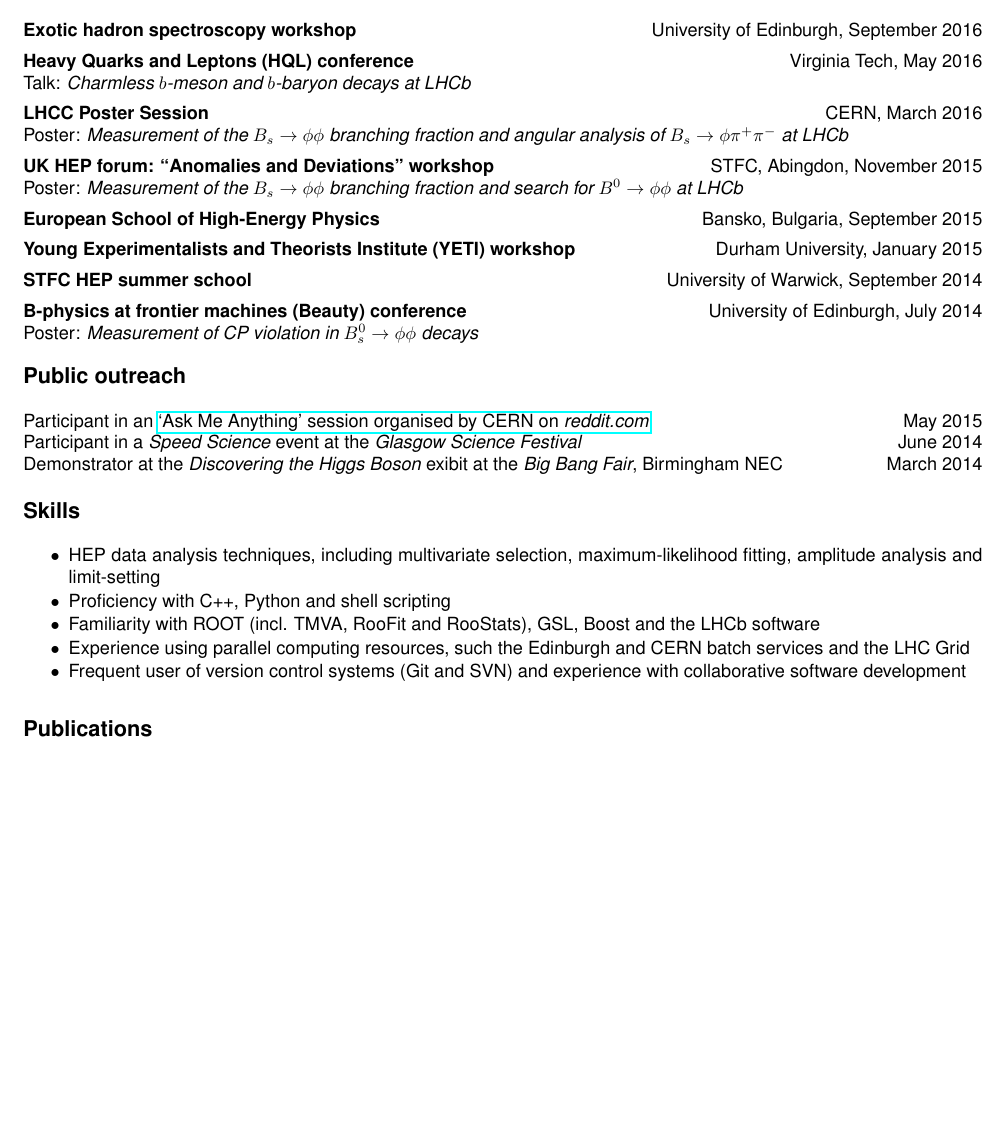
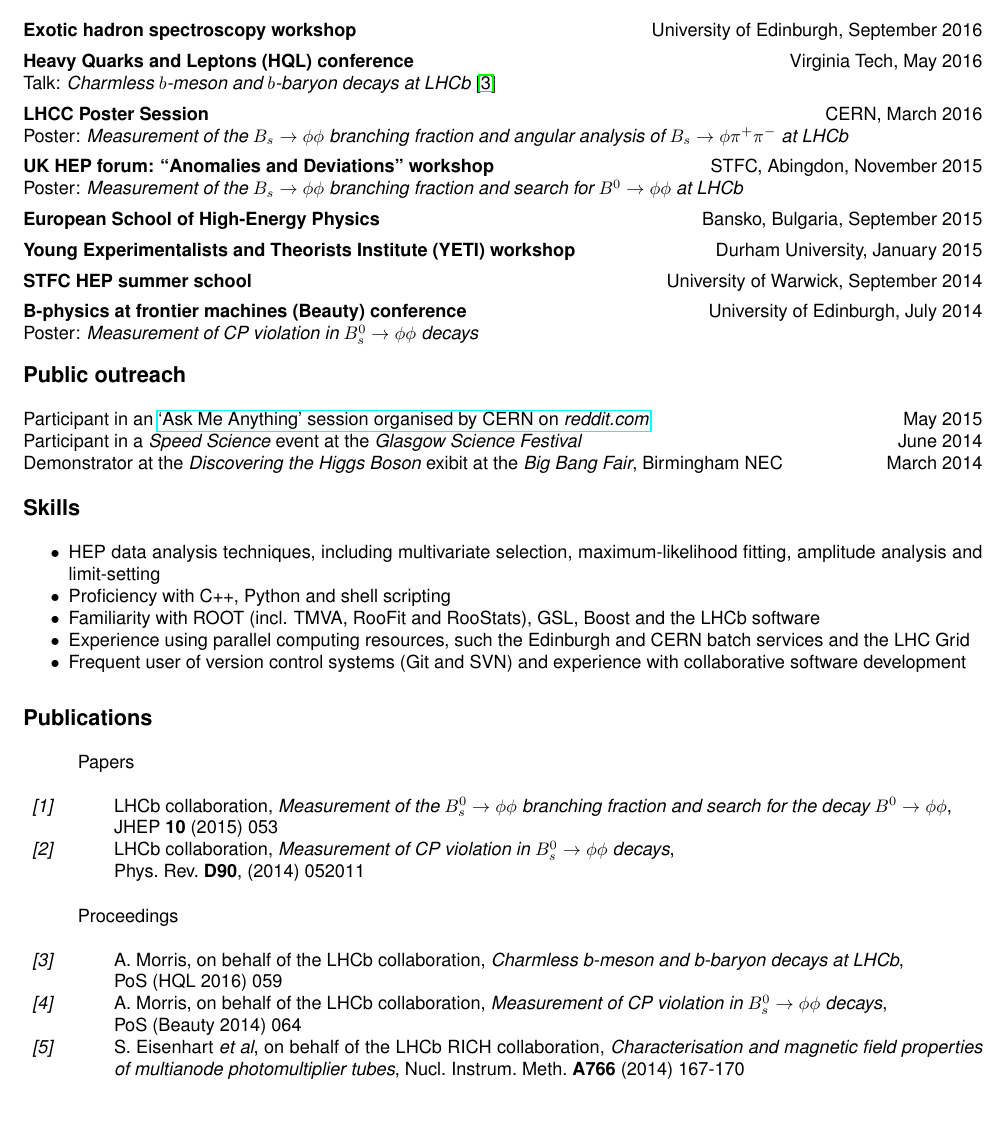
Before and after one commit to abmorris/cv, a LaTeX CV (cv.tex): part of page 2 of 2, cut so that both start at the same text. Compiled offline with pdfLaTeX.

Commit message:
publications

```diff
--- a/cv.tex
+++ b/cv.tex
@@ -1,4 +1,4 @@
-\documentclass{simplecv}
+\documentclass[contbibnum]{simplecv}
 \usepackage{geometry}
 \usepackage{hyperref}
 \geometry{
@@ -19,6 +19,7 @@
 \subsectionfont{\fontfamily{\typeface}\selectfont}
 \topiclabelfont{\it\fontfamily{\typeface}\selectfont}
 \topictitlefont{\fontfamily{\typeface}\selectfont}
+\renewcommand{\topicmargin}{8em}
 \setlength{\parindent}{0cm}
 \begin{document}
 	\maketitle\vspace{-2em}
@@ -68,7 +71,7 @@
 	\dateditem{Performance of MaPMTs in magnetic fields for the RICH upgrade}{2013 --- 2014}\\[-3em]
 	\section{Schools, workshops and conferences}
 	\topictitle{Exotic hadron spectroscopy workshop}{}{University of Edinburgh, September 2016}[0.5em]
-	\topictitle{Heavy Quarks and Leptons (HQL) conference}{Talk: \textit{Charmless $b$-meson and $b$-baryon decays at LHCb}}{Virginia Tech, May 2016}\\[0.5em]
+	\topictitle{Heavy Quarks and Leptons (HQL) conference}{Talk: \textit{Charmless $b$-meson and $b$-baryon decays at LHCb}~\cite{HQL}}{Virginia Tech, May 2016}\\[0.5em]
 	\topictitle{LHCC Poster Session}{Poster: \textit{Measurement of the $B_s \to \phi \phi$ branching fraction and angular analysis of $B_s \to \phi \pi^{+} \pi^{-}$ at LHCb}}{CERN, March 2016}\\[0.5em]
 	\topictitle{UK HEP forum: ``Anomalies and Deviations'' workshop}{Poster: \textit{Measurement of the $B_s \to \phi \phi$ branching fraction and search for $B^0 \to \phi \phi$ at LHCb}}{STFC, Abingdon, November 2015}\\[0.5em]
 	\topictitle{European School of High-Energy Physics}{}{Bansko, Bulgaria, September 2015}[0.5em]
@@ -89,4 +92,19 @@
 		\item Frequent user of version control systems (Git and SVN) and experience with collaborative software development
 	\end{itemize}
 	\section{Publications}
+	\renewcommand{\topicmargin}{5em}
+	\subsection{Papers}
+	\begin{thebibliography}{1}
+		\itemsep-0.3em
+		\bibitem{phiphiBF}LHCb collaboration, \textit{Measurement of the $B^0_s \to \phi\phi$ branching fraction and search for the decay $B^0 \to \phi \phi$},\\ JHEP \textbf{10} (2015) 053
+		\bibitem{phiphiCPV}LHCb collaboration, \textit{Measurement of CP violation in $B^0_s \to \phi\phi$ decays},\\ Phys. Rev. \textbf{D90}, (2014) 052011
+	\end{thebibliography}
+	\vspace{-1em}
+	\subsection{Proceedings}
+	\begin{thebibliography}{2}
+		\itemsep-0.3em
+		\bibitem{HQL}A. Morris, on behalf of the LHCb collaboration, \textit{Charmless b-meson and b-baryon decays at LHCb},\\ PoS (HQL 2016) 059
+		\bibitem{phiphiCPV}A. Morris, on behalf of the LHCb collaboration, \textit{Measurement of CP violation in $B^0_s \to \phi\phi$ decays},\\ PoS (Beauty 2014) 064
+		\bibitem{mapmt}S. Eisenhart \textit{et al}, on behalf of the LHCb RICH collaboration, \textit{Characterisation and magnetic field properties of multianode photomultiplier tubes}, Nucl. Instrum. Meth. \textbf{A766} (2014) 167-170
+	\end{thebibliography}
 \end{document}
```
Also changed, not shown: Makefile, cv.pdf, cv.tex (2 more changed lines).
